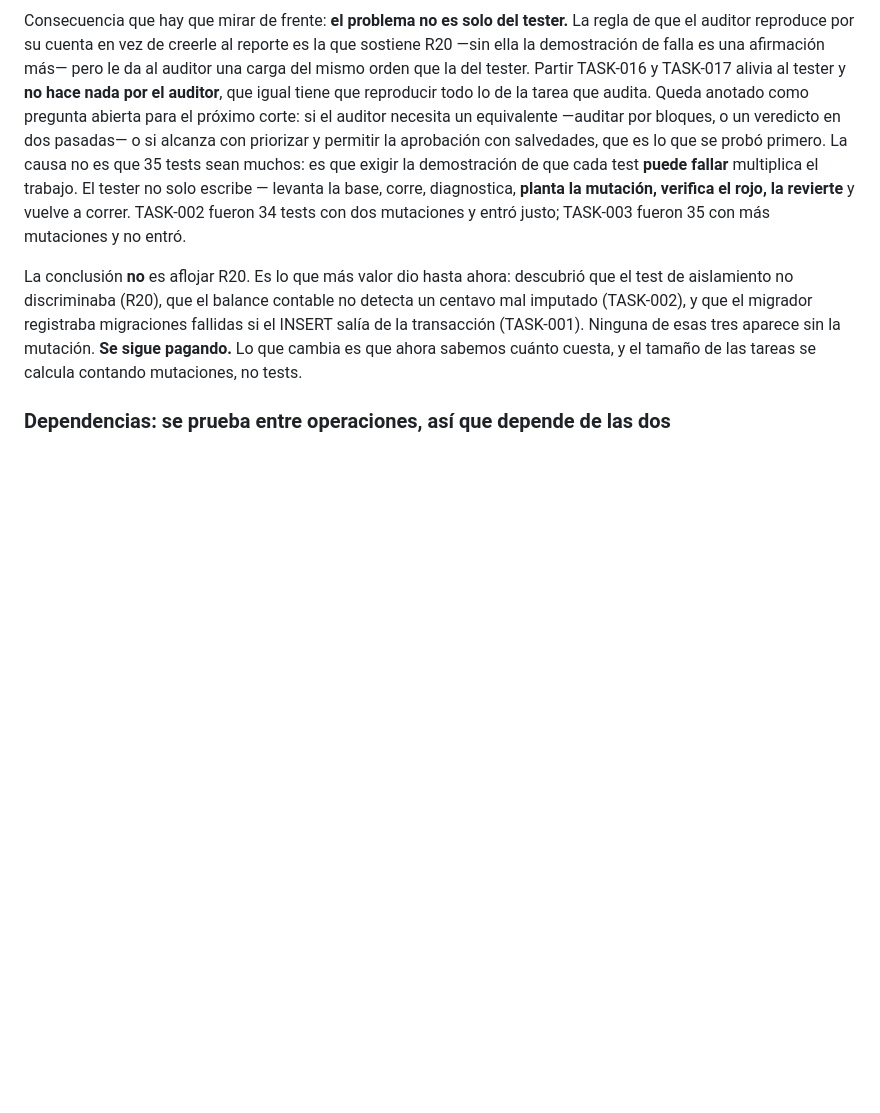
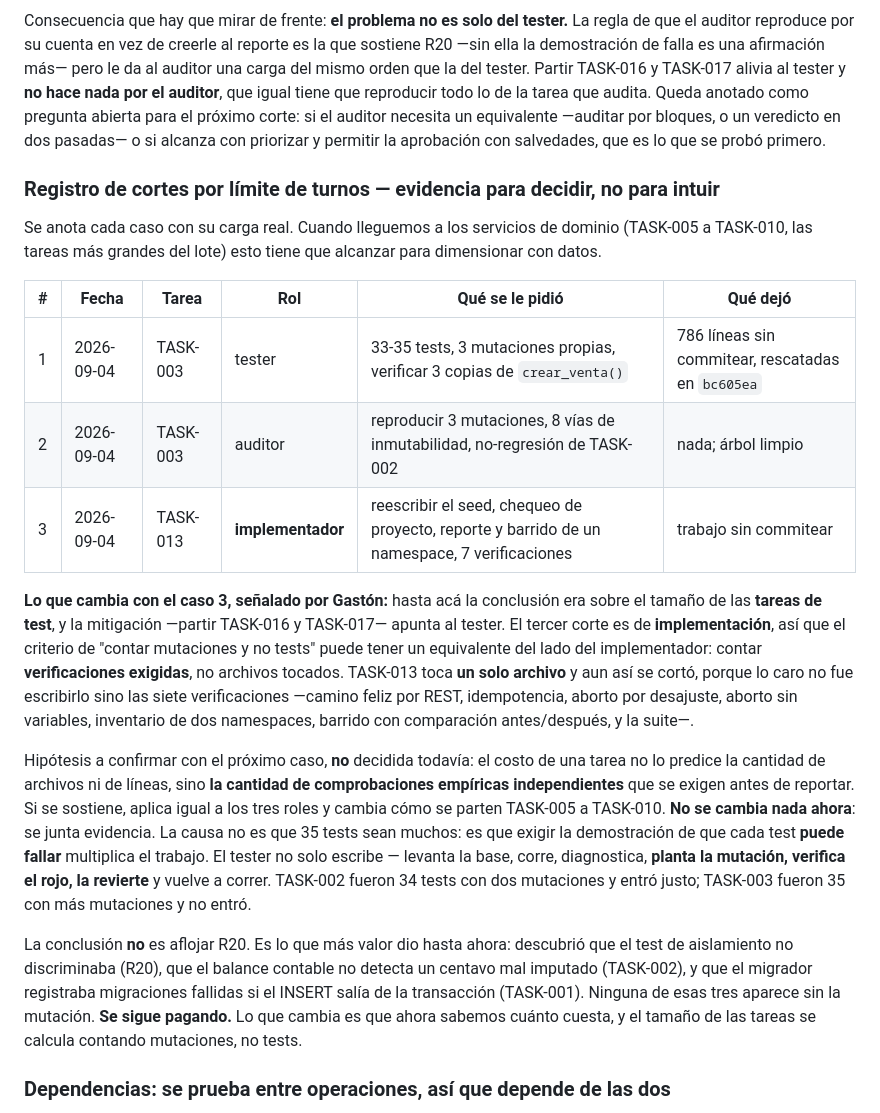
Before and after one commit to delfinohogar/delfino-erp, a Markdown page: migration/DECISIONS.md, the part around the change. Rendered like a GitHub page; blank space fills up the shorter version.

Commit message:
Registro de cortes por limite de turnos: tres casos, con su carga
Tercer corte, y el primero de implementacion (TASK-013). Hasta ahora la
conclusion era sobre tareas de test y la mitigacion apuntaba al tester.

Hipotesis a confirmar, no decidida: el costo de una tarea no lo predice la
cantidad de archivos ni de lineas sino la cantidad de comprobaciones empiricas
independientes que se exigen antes de reportar. TASK-013 toca UN archivo y aun
asi se corto: lo caro fueron las siete verificaciones.

No se cambia nada todavia. Se junta evidencia para dimensionar TASK-005 a
TASK-010 con datos en vez de intuicion.

Co-Authored-By: Claude Opus 5 <noreply@anthropic.com>
Claude-Session: https://claude.ai/code/session_01STFqpADHtxfoqDQP5VJ8oU

```diff
--- a/migration/DECISIONS.md
+++ b/migration/DECISIONS.md
@@ -290,7 +290,30 @@ que la del tester. Partir TASK-016 y TASK-017 alivia al tester y **no hace nada
 que igual tiene que reproducir todo lo de la tarea que audita. Queda anotado como pregunta abierta
 para el próximo corte: si el auditor necesita un equivalente —auditar por bloques, o un veredicto
 en dos pasadas— o si alcanza con priorizar y permitir la aprobación con salvedades, que es lo que
-se probó primero. La causa no es que 35 tests sean muchos: es que exigir la
+se probó primero.
+
+### Registro de cortes por límite de turnos — evidencia para decidir, no para intuir
+Se anota cada caso con su carga real. Cuando lleguemos a los servicios de dominio (TASK-005 a
+TASK-010, las tareas más grandes del lote) esto tiene que alcanzar para dimensionar con datos.
+
+| # | Fecha | Tarea | Rol | Qué se le pidió | Qué dejó |
+|---|---|---|---|---|---|
+| 1 | 2026-09-04 | TASK-003 | tester | 33-35 tests, 3 mutaciones propias, verificar 3 copias de `crear_venta()` | 786 líneas sin commitear, rescatadas en `bc605ea` |
+| 2 | 2026-09-04 | TASK-003 | auditor | reproducir 3 mutaciones, 8 vías de inmutabilidad, no-regresión de TASK-002 | nada; árbol limpio |
+| 3 | 2026-09-04 | TASK-013 | **implementador** | reescribir el seed, chequeo de proyecto, reporte y barrido de un namespace, 7 verificaciones | trabajo sin commitear |
+
+**Lo que cambia con el caso 3, señalado por Gastón:** hasta acá la conclusión era sobre el tamaño
+de las **tareas de test**, y la mitigación —partir TASK-016 y TASK-017— apunta al tester. El tercer
+corte es de **implementación**, así que el criterio de "contar mutaciones y no tests" puede tener
+un equivalente del lado del implementador: contar **verificaciones exigidas**, no archivos
+tocados. TASK-013 toca **un solo archivo** y aun así se cortó, porque lo caro no fue escribirlo
+sino las siete verificaciones —camino feliz por REST, idempotencia, aborto por desajuste, aborto
+sin variables, inventario de dos namespaces, barrido con comparación antes/después, y la suite—.
+
+Hipótesis a confirmar con el próximo caso, **no** decidida todavía: el costo de una tarea no lo
+predice la cantidad de archivos ni de líneas, sino **la cantidad de comprobaciones empíricas
+independientes** que se exigen antes de reportar. Si se sostiene, aplica igual a los tres roles y
+cambia cómo se parten TASK-005 a TASK-010. **No se cambia nada ahora**: se junta evidencia. La causa no es que 35 tests sean muchos: es que exigir la
 demostración de que cada test **puede fallar** multiplica el trabajo. El tester no solo escribe —
 levanta la base, corre, diagnostica, **planta la mutación, verifica el rojo, la revierte** y
 vuelve a correr. TASK-002 fueron 34 tests con dos mutaciones y entró justo; TASK-003 fueron 35 con
```
